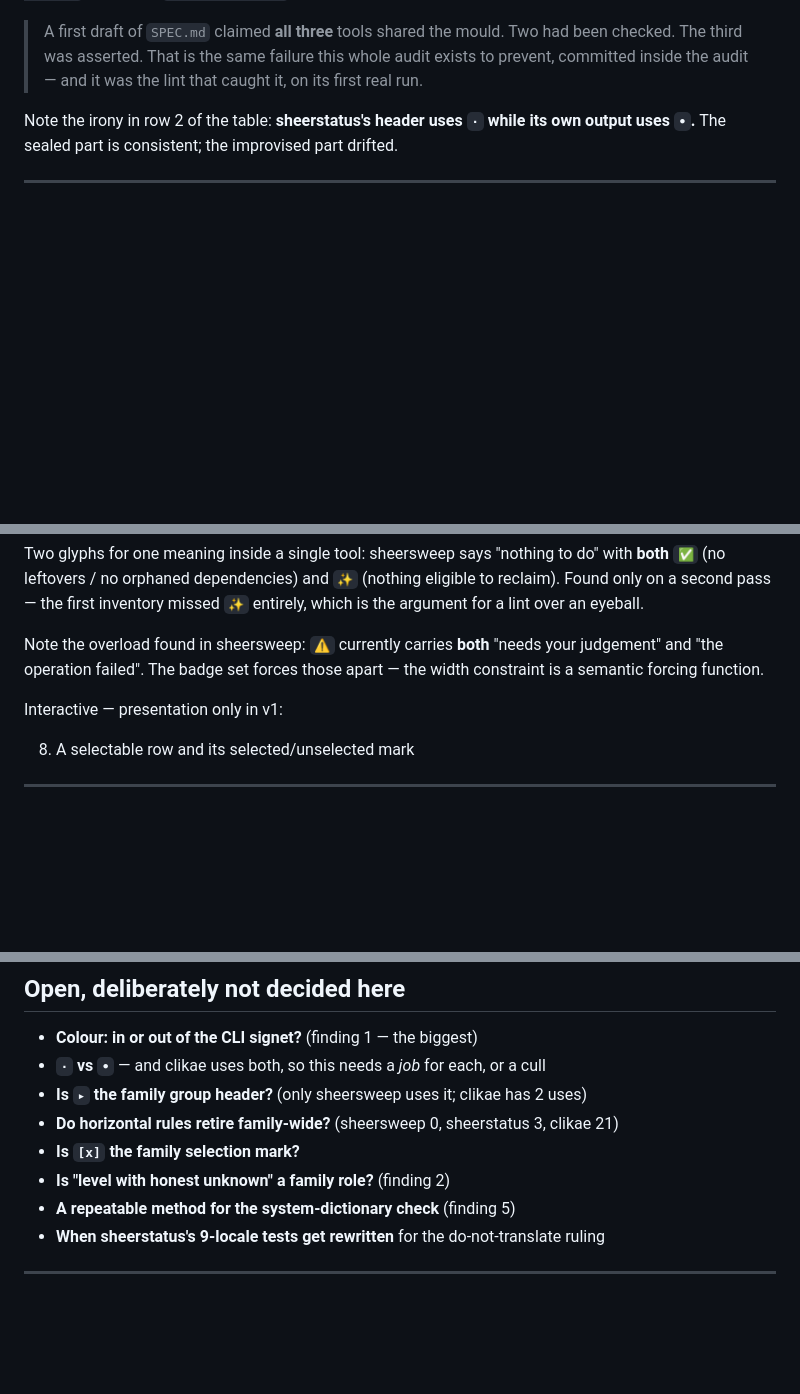
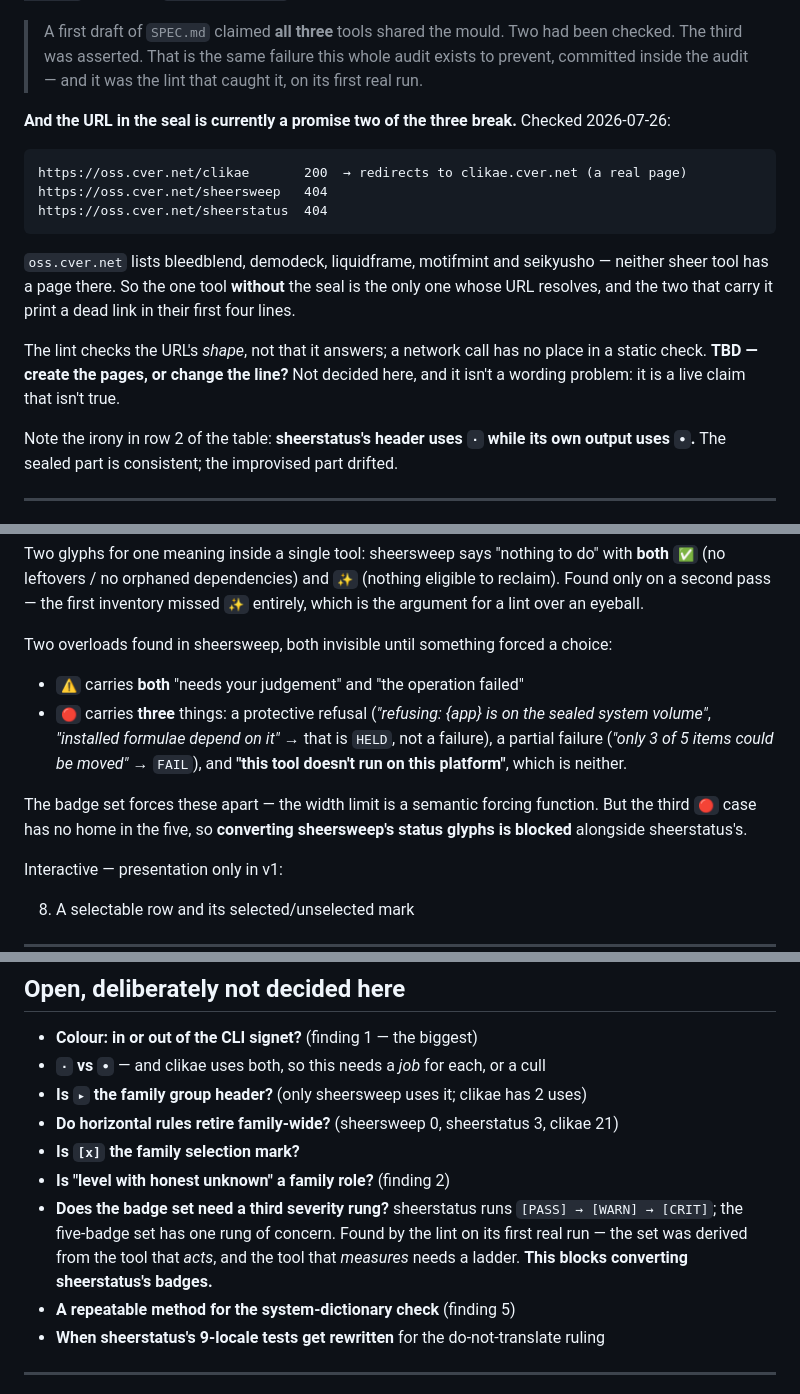
Before and after one commit to CVERInc/signet, a Markdown page: packages/cli/AUDIT.md, 3 parts joined by grey strips. Drawn GitHub-style; blank space fills up the shorter version.

Commit message:
cli: record what the audit turned up once the lint could run
Three findings the tables couldn't have shown:

The badge set isn't closed yet. It came from sheersweep, which acts; sheerstatus
measures and runs a three-rung ladder (PASS → WARN → CRIT) with no home for the
top rung. And sheersweep's 🔴 turns out to do three jobs — a protective refusal
(HELD, not a failure), a partial move failure (FAIL), and 'this tool doesn't run
on this platform', which is neither. Converting either tool's badges is blocked
on that, so neither was converted.

And the seal's URL is a promise two of the three break: oss.cver.net/sheersweep
and /sheerstatus both 404, while /clikae — the tool that never adopted the seal —
resolves to a real page. The lint checks the URL's shape; only a browser can
check that it answers.

````diff
--- a/packages/cli/AUDIT.md
+++ b/packages/cli/AUDIT.md
@@ -61,6 +61,24 @@ instead of `oss.cver.net`, `MIT License` instead of `MIT © CVER Inc.`
 > had been checked. The third was asserted. That is the same failure this whole
 > audit exists to prevent, committed inside the audit — and it was the lint that
 > caught it, on its first real run.
+
+**And the URL in the seal is currently a promise two of the three break.**
+Checked 2026-07-26:
+
+```
+https://oss.cver.net/clikae       200  → redirects to clikae.cver.net (a real page)
+https://oss.cver.net/sheersweep   404
+https://oss.cver.net/sheerstatus  404
+```
+
+`oss.cver.net` lists bleedblend, demodeck, liquidframe, motifmint and seikyusho
+— neither sheer tool has a page there. So the one tool **without** the seal is
+the only one whose URL resolves, and the two that carry it print a dead link in
+their first four lines.
+
+The lint checks the URL's *shape*, not that it answers; a network call has no
+place in a static check. **TBD — create the pages, or change the line?** Not
+decided here, and it isn't a wording problem: it is a live claim that isn't true.
 
 Note the irony in row 2 of the table: **sheerstatus's header uses `·` while its
 own output uses `•`.** The sealed part is consistent; the improvised part drifted.
@@ -182,9 +200,19 @@ with **both** `✅` (no leftovers / no orphaned dependencies) and `✨` (nothing
 eligible to reclaim). Found only on a second pass — the first inventory missed
 `✨` entirely, which is the argument for a lint over an eyeball.
 
-Note the overload found in sheersweep: `⚠️` currently carries **both** "needs
-your judgement" and "the operation failed". The badge set forces those apart —
-the width constraint is a semantic forcing function.
+Two overloads found in sheersweep, both invisible until something forced a
+choice:
+
+- `⚠️` carries **both** "needs your judgement" and "the operation failed"
+- `🔴` carries **three** things: a protective refusal (*"refusing: {app} is on
+  the sealed system volume"*, *"installed formulae depend on it"* → that is
+  `HELD`, not a failure), a partial failure (*"only 3 of 5 items could be
+  moved"* → `FAIL`), and **"this tool doesn't run on this platform"**, which is
+  neither.
+
+The badge set forces these apart — the width limit is a semantic forcing
+function. But the third `🔴` case has no home in the five, so
+**converting sheersweep's status glyphs is blocked** alongside sheerstatus's.
 
 Interactive — presentation only in v1:
 
@@ -200,6 +228,11 @@ Interactive — presentation only in v1:
 - **Do horizontal rules retire family-wide?** (sheersweep 0, sheerstatus 3, clikae 21)
 - **Is `[x]` the family selection mark?**
 - **Is "level with honest unknown" a family role?** (finding 2)
+- **Does the badge set need a third severity rung?** sheerstatus runs
+  `[PASS] → [WARN] → [CRIT]`; the five-badge set has one rung of concern. Found
+  by the lint on its first real run — the set was derived from the tool that
+  *acts*, and the tool that *measures* needs a ladder. **This blocks converting
+  sheerstatus's badges.**
 - **A repeatable method for the system-dictionary check** (finding 5)
 - **When sheerstatus's 9-locale tests get rewritten** for the do-not-translate ruling
 
````
Also changed, not shown: packages/cli/SPEC.md (+7 -0 lines).
